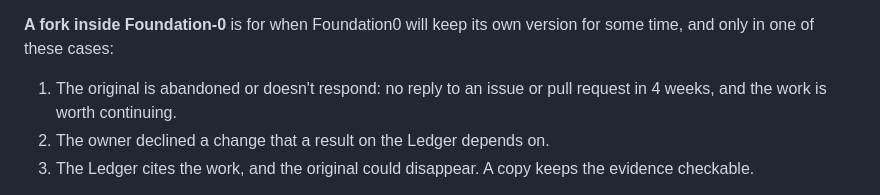
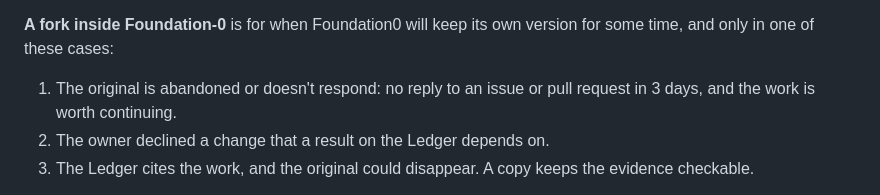
Before and after one commit to Foundation-0/f0, a Markdown page: CONTRIBUTING.md, the part around the change. Drawn GitHub-style.

Commit message:
CONTRIBUTING: wait 3 days, not 4 weeks, before forking an unresponsive repository
Co-Authored-By: Claude Opus 5.5 <noreply@anthropic.com>
Claude-Session: https://claude.ai/code/session_0156jx7DR7knVzadGoyVYxP2

```diff
--- a/CONTRIBUTING.md
+++ b/CONTRIBUTING.md
@@ -96,7 +96,7 @@ Foundation-0 organisation. Delete it once the pull request is merged or closed.
 **A fork inside Foundation-0** is for when Foundation0 will keep its own version for some time, and only
 in one of these cases:
 
-1. The original is abandoned or doesn't respond: no reply to an issue or pull request in 4 weeks, and the
+1. The original is abandoned or doesn't respond: no reply to an issue or pull request in 3 days, and the
    work is worth continuing.
 2. The owner declined a change that a result on the Ledger depends on.
 3. The Ledger cites the work, and the original could disappear. A copy keeps the evidence checkable.
```
